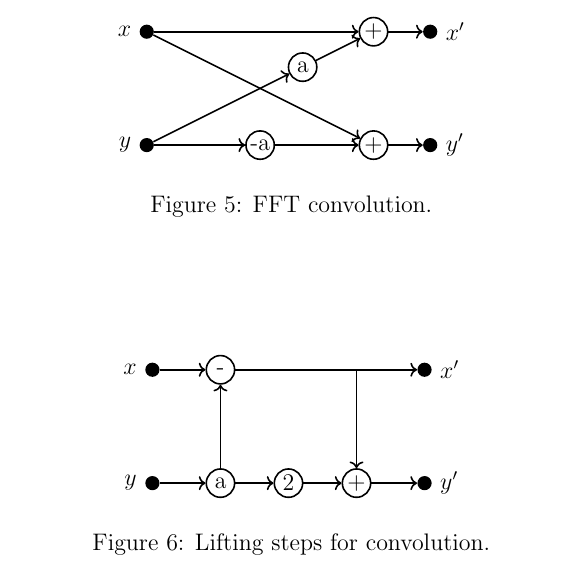
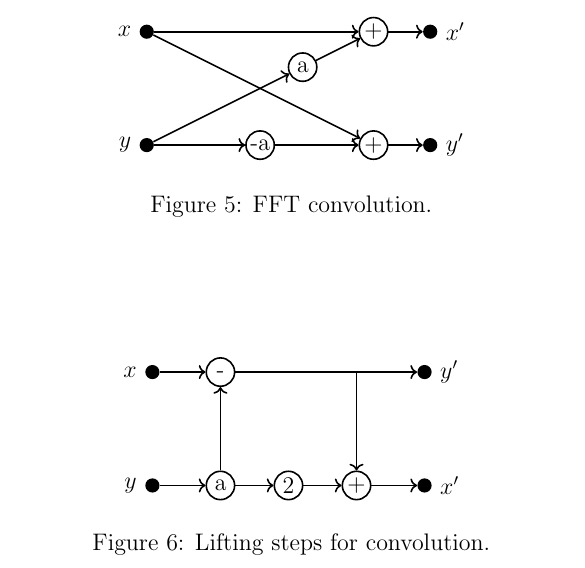
Before and after one commit to korreman/reversible-fft, a LaTeX document (report/master.tex, which reads report/intfft.tex): part of page 5 of 6, cut so that both start at the same text. Compiled offline with pdfLaTeX.

Commit message:
Fix convb figure

```diff
--- a/report/intfft.tex
+++ b/report/intfft.tex
@@ -210,8 +210,8 @@ but we wish to implement them as directly reversible operations.
         ]
         \node (x) [dot, label=left:$x$] at (0,2){};
         \node (y) [dot, label=left:$y$] at (0,0){};
-        \node (xp) [dot, label=right:$x'$] at (4.8,2){};
-        \node (yp) [dot, label=right:$y'$] at (4.8,0){};
+        \node (yp) [dot, label=right:$y'$] at (4.8,2){};
+        \node (xp) [dot, label=right:$x'$] at (4.8,0){};
 
         \node (a) [op] at (1.2,0){a};
         \node (t) [op] at (2.4,0){2};
```
Also changed, not shown: report/intfft.tex (4 more changed lines).
